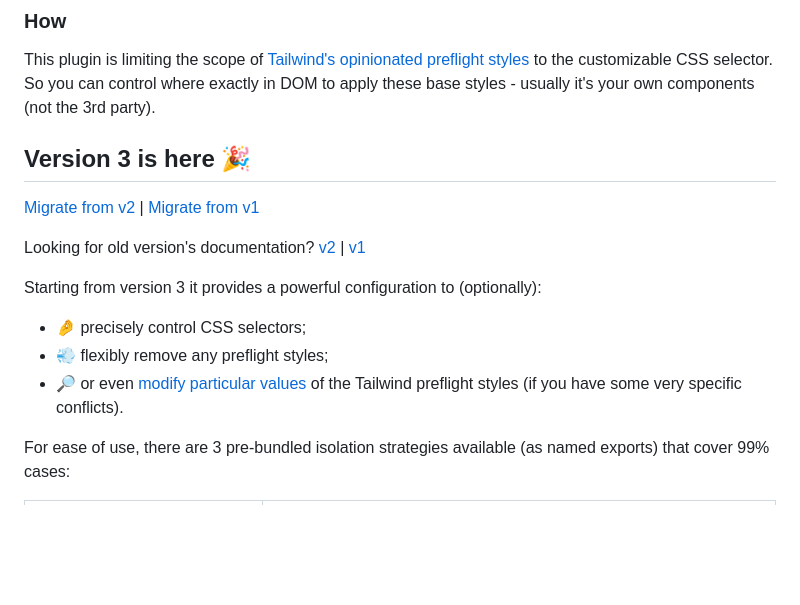
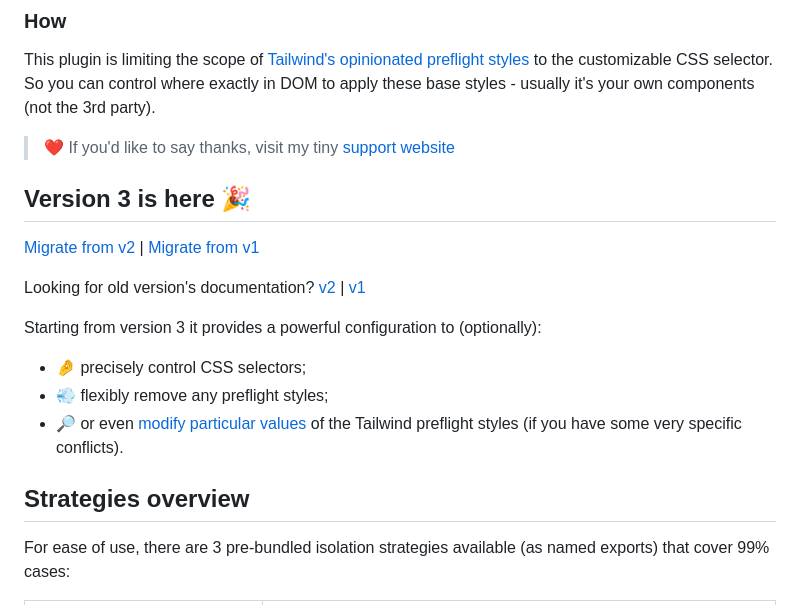
Before and after one commit to Roman86/tailwindcss-scoped-preflight, a Markdown page: README.md, the part around one of its changes. Rendered like a GitHub page; blank space fills up the shorter version.

Commit message:
fix(docs): readme: center tag removed, support links added

```diff
--- a/README.md
+++ b/README.md
@@ -13,6 +13,8 @@ To avoid style conflicts (CSS collisions/interference side effects) when using T
 This plugin is limiting the scope of [Tailwind's opinionated preflight styles](https://tailwindcss.com/docs/preflight) to the customizable CSS selector.
 So you can control where exactly in DOM to apply these base styles - usually it's your own components (not the 3rd party).
 
+> ❤️ If you'd like to say thanks, visit my tiny [support website](https://tailwindcss-scoped-preflight-plugin.vercel.app/)
+
 ## Version 3 is here 🎉
 
 [Migrate from v2](#from-v2) | [Migrate from v1](#from-v1)
@@ -25,6 +27,7 @@ Starting from version 3 it provides a powerful configuration to (optionally):
 - 💨 flexibly remove any preflight styles;
 - 🔎 or even [modify particular values](#modifying-the-preflight-styles) of the Tailwind preflight styles (if you have some very specific conflicts).
 
+## Strategies overview
 For ease of use, there are 3 pre-bundled isolation strategies available (as named exports) that cover 99% cases:
 
 |                                   Pre-bundled strategy                                   | Description                                                                                                                                                                                                                                                                                                                                                          |
```
Also changed, not shown: other parts of README.md (+4 -1 lines).
